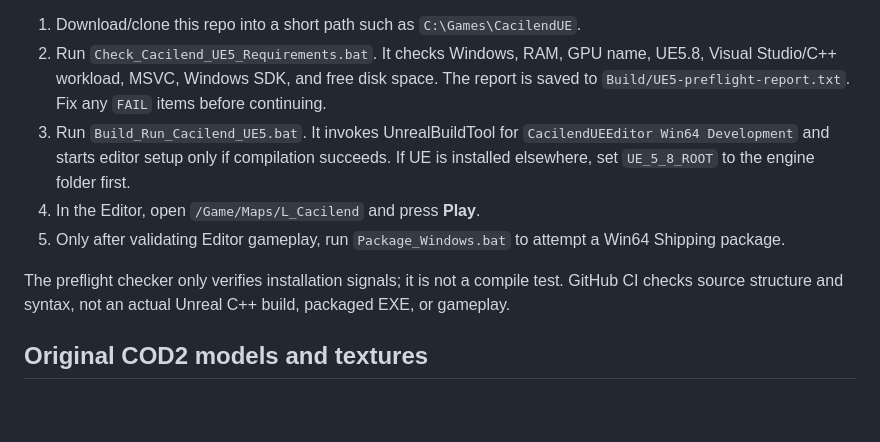
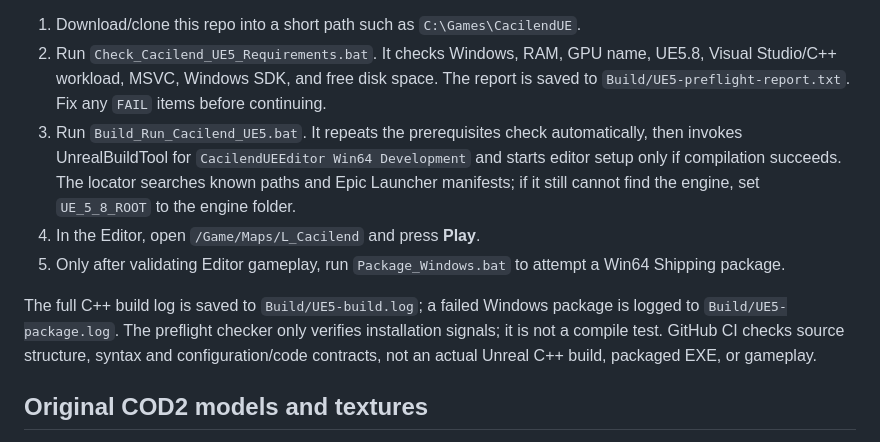
Before and after one commit to milosgnjidicenquiries/cacilend-skupstina-fps, a Markdown page: README.md, the part around the change. GitHub-like rendering; blank space fills up the shorter version.

Commit message:
Document automatic preflight and retained build/package logs

```diff
--- a/README.md
+++ b/README.md
@@ -25,11 +25,11 @@ The UE5 scene includes offline fallback geometry for the Assembly, Pionirski Par
 
 1. Download/clone this repo into a short path such as `C:\Games\CacilendUE`.
 2. Run `Check_Cacilend_UE5_Requirements.bat`. It checks Windows, RAM, GPU name, UE5.8, Visual Studio/C++ workload, MSVC, Windows SDK, and free disk space. The report is saved to `Build/UE5-preflight-report.txt`. Fix any `FAIL` items before continuing.
-3. Run `Build_Run_Cacilend_UE5.bat`. It invokes UnrealBuildTool for `CacilendUEEditor Win64 Development` and starts editor setup only if compilation succeeds. If UE is installed elsewhere, set `UE_5_8_ROOT` to the engine folder first.
+3. Run `Build_Run_Cacilend_UE5.bat`. It repeats the prerequisites check automatically, then invokes UnrealBuildTool for `CacilendUEEditor Win64 Development` and starts editor setup only if compilation succeeds. The locator searches known paths and Epic Launcher manifests; if it still cannot find the engine, set `UE_5_8_ROOT` to the engine folder.
 4. In the Editor, open `/Game/Maps/L_Cacilend` and press **Play**.
 5. Only after validating Editor gameplay, run `Package_Windows.bat` to attempt a Win64 Shipping package.
 
-The preflight checker only verifies installation signals; it is not a compile test. GitHub CI checks source structure and syntax, not an actual Unreal C++ build, packaged EXE, or gameplay.
+The full C++ build log is saved to `Build/UE5-build.log`; a failed Windows package is logged to `Build/UE5-package.log`. The preflight checker only verifies installation signals; it is not a compile test. GitHub CI checks source structure, syntax and configuration/code contracts, not an actual Unreal C++ build, packaged EXE, or gameplay.
 
 ## Original COD2 models and textures
 
```
